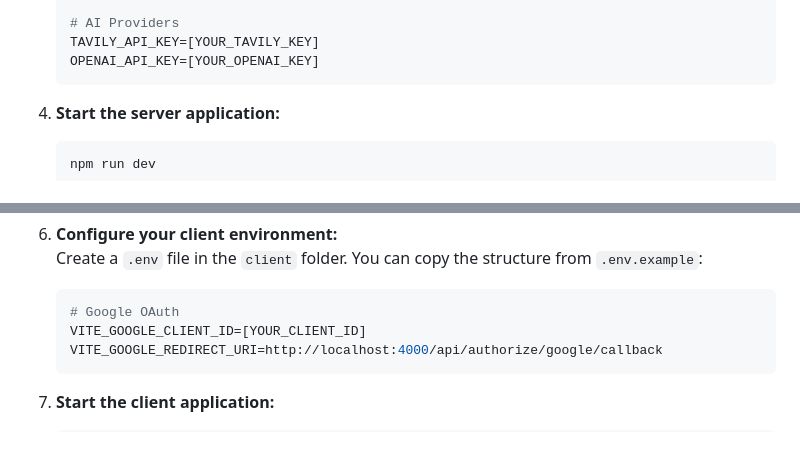
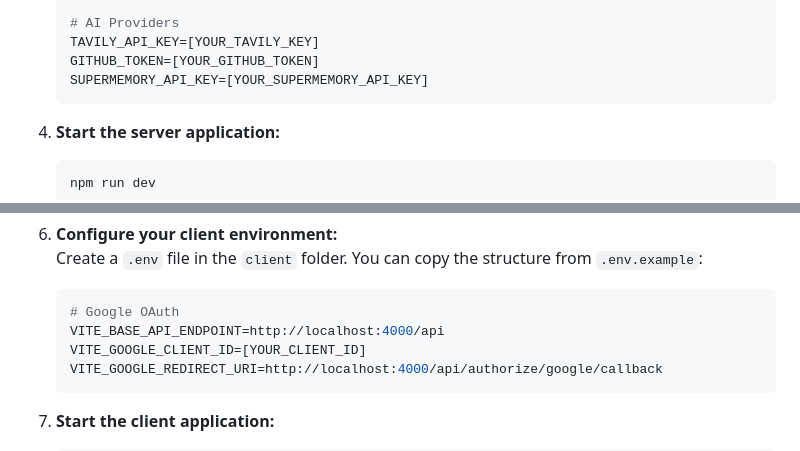
Before and after one commit to JuhilSavani/chatbot, a Markdown page: README.md, 2 parts joined by grey strips. Rendered like a GitHub page.

````diff
--- a/README.md
+++ b/README.md
@@ -52,7 +52,8 @@ Setting up Sidekick takes just a few minutes:
 
     # AI Providers
     TAVILY_API_KEY=[YOUR_TAVILY_KEY]
-    OPENAI_API_KEY=[YOUR_OPENAI_KEY]
+    GITHUB_TOKEN=[YOUR_GITHUB_TOKEN]
+    SUPERMEMORY_API_KEY=[YOUR_SUPERMEMORY_API_KEY]
     ```
 
 4. **Start the server application:**
@@ -71,6 +72,7 @@ Setting up Sidekick takes just a few minutes:
     Create a `.env` file in the `client` folder. You can copy the structure from `.env.example`:
     ```env
     # Google OAuth
+    VITE_BASE_API_ENDPOINT=http://localhost:4000/api
     VITE_GOOGLE_CLIENT_ID=[YOUR_CLIENT_ID]
     VITE_GOOGLE_REDIRECT_URI=http://localhost:4000/api/authorize/google/callback
     ```
````
